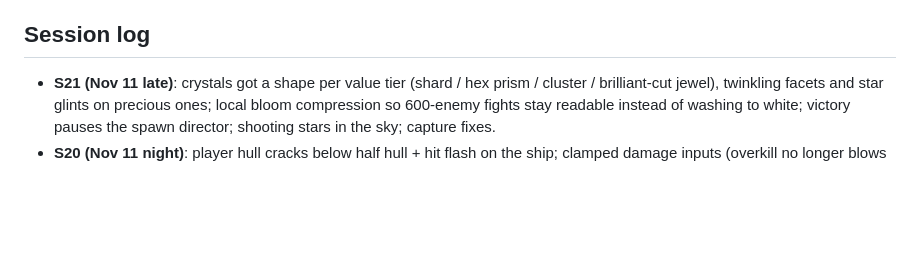
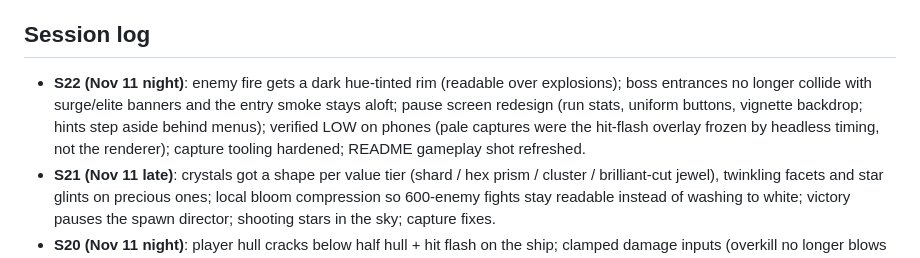
Before and after one commit to YoussefShaaban07/prismfall, a Markdown page: DEVLOG.md, the part around the change. Drawn GitHub-style; blank space fills up the shorter version.

Commit message:
README gameplay screenshot, devlog

```diff
--- a/DEVLOG.md
+++ b/DEVLOG.md
@@ -85,6 +85,7 @@ Three-day build. Each session picks up the next unchecked items, playtests with
 - [ ] Full QA pass (desktop + phone sizes), README with screenshots, GitHub Pages deploy
 
 ## Session log
+- **S22 (Nov 11 night)**: enemy fire gets a dark hue-tinted rim (readable over explosions); boss entrances no longer collide with surge/elite banners and the entry smoke stays aloft; pause screen redesign (run stats, uniform buttons, vignette backdrop; hints step aside behind menus); verified LOW on phones (pale captures were the hit-flash overlay frozen by headless timing, not the renderer); capture tooling hardened; README gameplay shot refreshed.
 - **S21 (Nov 11 late)**: crystals got a shape per value tier (shard / hex prism / cluster / brilliant-cut jewel), twinkling facets and star glints on precious ones; local bloom compression so 600-enemy fights stay readable instead of washing to white; victory pauses the spawn director; shooting stars in the sky; capture fixes.
 - **S20 (Nov 11 night)**: player hull cracks below half hull + hit flash on the ship; clamped damage inputs (overkill no longer blows out the glow); engine heat haze over the hangar ship; distortion pass now disabled when no shockwave/haze is live (saves a full-screen pass most frames); Night Shift + boss-death review; sims 3/3 sane (died 2:01, died 4:39, won 11:23 with 4 bosses).
 - **S19 (Nov 11 evening)**: molten battle-damage cracks on enemies and bosses that spread as HP drops; procedural blast scars (ragged soot, radial streaks, cooling embers, per-scar variety); elite affix ambience (healing motes, volatile embers/smoke that intensify, shield sparkles); LOW-quality particle/smoke caps for phones; `?fixedres` for captures; README screenshots refreshed.
```
Also changed, not shown: docs/gameplay.jpg.
